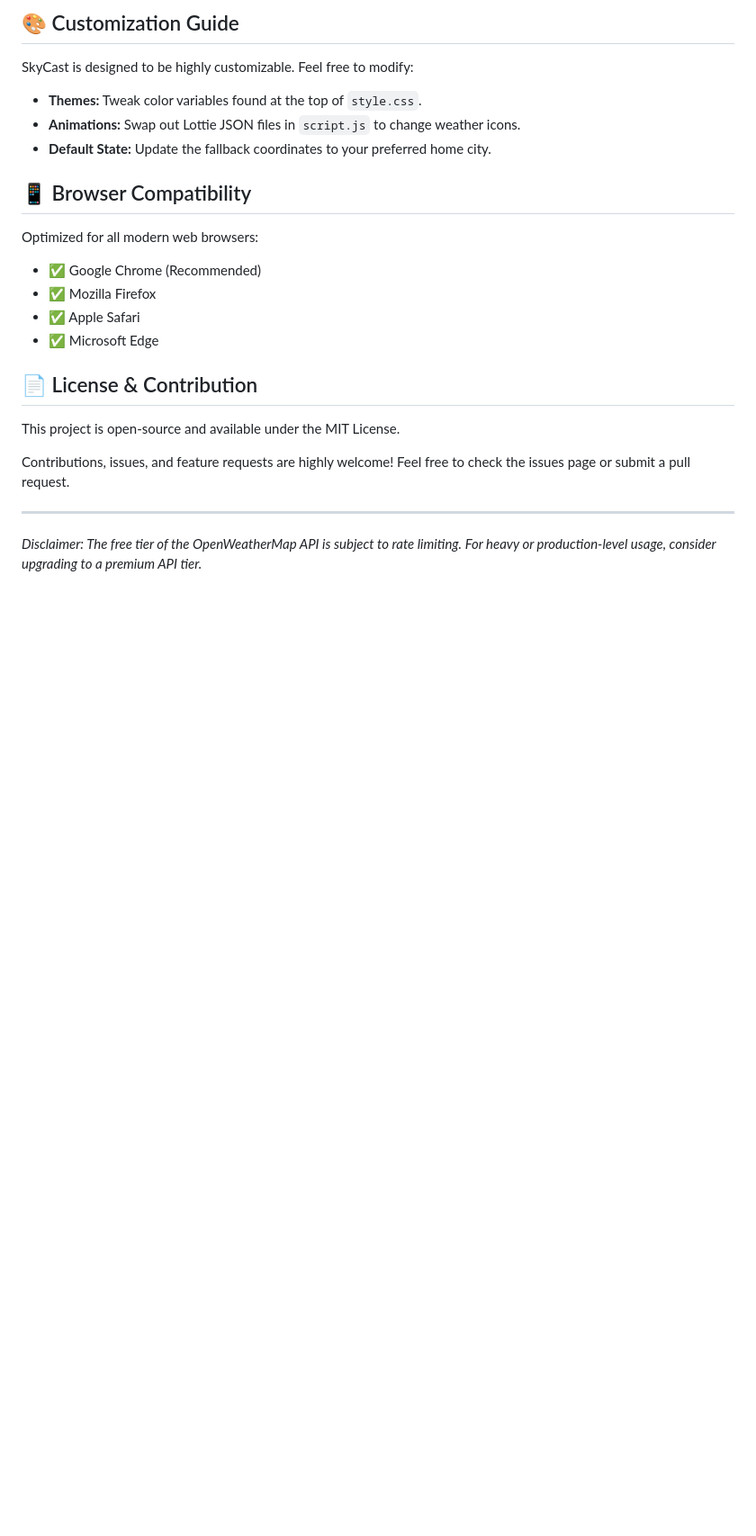
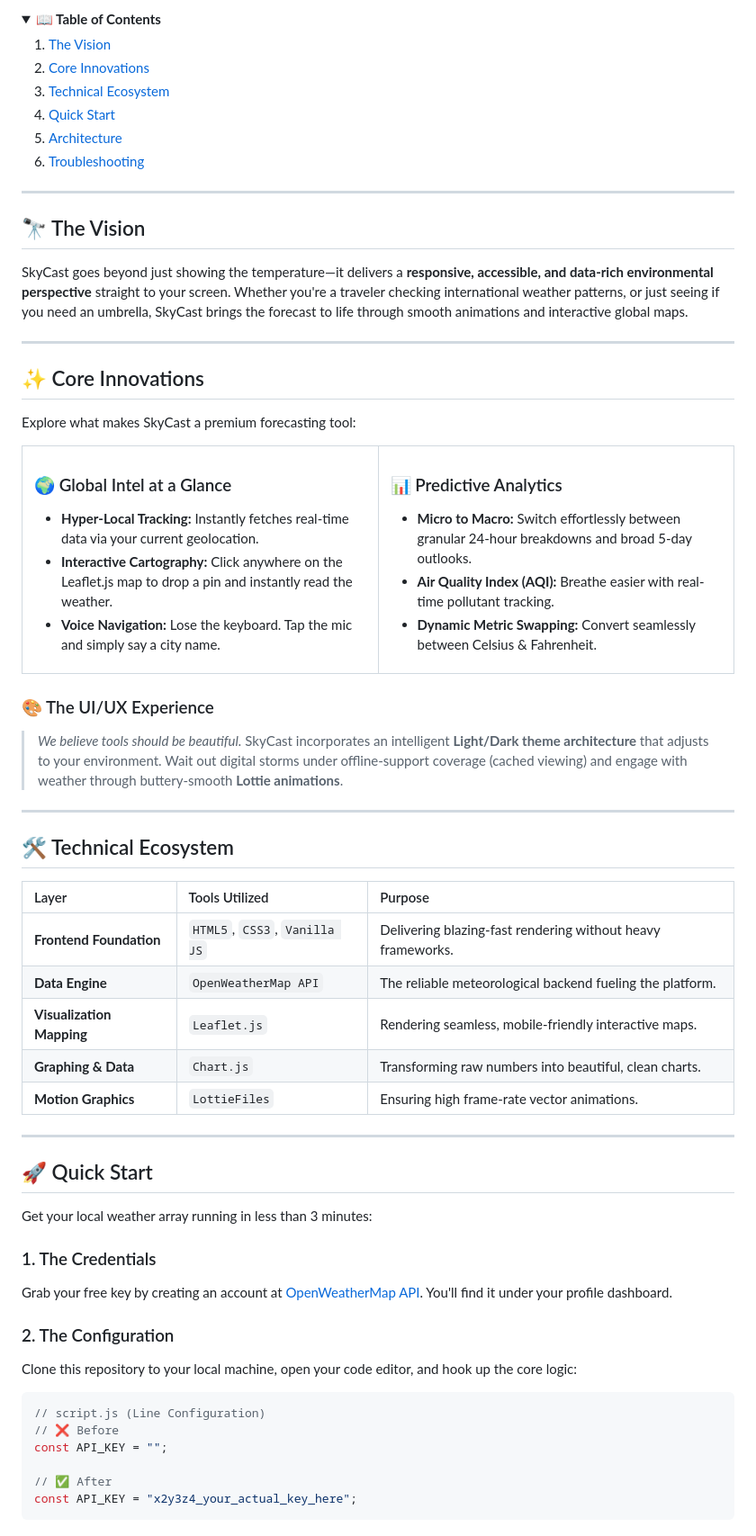
Before and after one commit to algorithnicmind/skycast, a Markdown page: README.md, the part around one of its changes. Shown at 90% size. Rendered like a GitHub page; blank space fills up the shorter version.

Commit message:
refactor(docs): completely rewrite README with a new hero section, table of contents, detailed feature tables, and structured setup guide.

````diff
--- a/README.md
+++ b/README.md
@@ -77,23 +29,81 @@ To run SkyCast locally and unlock full API functionality, follow these steps:
-## 🎨 Customization Guide
-
-SkyCast is designed to be highly customizable. Feel free to modify:
-- **Themes:** Tweak color variables found at the top of `style.css`.
-- **Animations:** Swap out Lottie JSON files in `script.js` to change weather icons.
-- **Default State:** Update the fallback coordinates to your preferred home city.
-
-## 📱 Browser Compatibility
-
-Optimized for all modern web browsers:
-- ✅ Google Chrome (Recommended)
-- ✅ Mozilla Firefox
-- ✅ Apple Safari
-- ✅ Microsoft Edge
-
-## 📄 License & Contribution
-
-This project is open-source and available under the MIT License.
-
-Contributions, issues, and feature requests are highly welcome! Feel free to check the issues page or submit a pull request.
+<details open>
+  <summary><b>📖 Table of Contents</b></summary>
+  <ol>
+    <li><a href="#-the-vision">The Vision</a></li>
+    <li><a href="#-core-innovations">Core Innovations</a></li>
+    <li><a href="#-technical-ecosystem">Technical Ecosystem</a></li>
+    <li><a href="#-quick-start">Quick Start</a></li>
+    <li><a href="#-architecture">Architecture</a></li>
+    <li><a href="#-troubleshooting">Troubleshooting</a></li>
+  </ol>
+</details>
 
 ---
-*Disclaimer: The free tier of the OpenWeatherMap API is subject to rate limiting. For heavy or production-level usage, consider upgrading to a premium API tier.*
+
+## 🔭 The Vision
+SkyCast goes beyond just showing the temperature—it delivers a **responsive, accessible, and data-rich environmental perspective** straight to your screen. Whether you're a traveler checking international weather patterns, or just seeing if you need an umbrella, SkyCast brings the forecast to life through smooth animations and interactive global maps.
+
+---
+
+## ✨ Core Innovations
+
+Explore what makes SkyCast a premium forecasting tool:
+
+<table>
+  <tr>
+    <td width="50%">
+      <h3>🌍 Global Intel at a Glance</h3>
+      <ul>
+        <li><strong>Hyper-Local Tracking:</strong> Instantly fetches real-time data via your current geolocation.</li>
+        <li><strong>Interactive Cartography:</strong> Click anywhere on the Leaflet.js map to drop a pin and instantly read the weather.</li>
+        <li><strong>Voice Navigation:</strong> Lose the keyboard. Tap the mic and simply say a city name.</li>
+      </ul>
+    </td>
+    <td width="50%">
+      <h3>📊 Predictive Analytics</h3>
+      <ul>
+        <li><strong>Micro to Macro:</strong> Switch effortlessly between granular 24-hour breakdowns and broad 5-day outlooks.</li>
+        <li><strong>Air Quality Index (AQI):</strong> Breathe easier with real-time pollutant tracking.</li>
+        <li><strong>Dynamic Metric Swapping:</strong> Convert seamlessly between Celsius & Fahrenheit.</li>
+      </ul>
+    </td>
+  </tr>
+</table>
+
+### 🎨 The UI/UX Experience
+> *We believe tools should be beautiful.*
+SkyCast incorporates an intelligent **Light/Dark theme architecture** that adjusts to your environment. Wait out digital storms under offline-support coverage (cached viewing) and engage with weather through buttery-smooth **Lottie animations**.
+
+---
+
+## 🛠️ Technical Ecosystem
+
+| Layer | Tools Utilized | Purpose |
+| :--- | :--- | :--- |
+| **Frontend Foundation** | `HTML5`, `CSS3`, `Vanilla JS` | Delivering blazing-fast rendering without heavy frameworks. |
+| **Data Engine** | `OpenWeatherMap API` | The reliable meteorological backend fueling the platform. |
+| **Visualization Mapping** | `Leaflet.js` | Rendering seamless, mobile-friendly interactive maps. |
+| **Graphing & Data** | `Chart.js` | Transforming raw numbers into beautiful, clean charts. |
+| **Motion Graphics** | `LottieFiles` | Ensuring high frame-rate vector animations. |
+
+---
+
+## 🚀 Quick Start
+
+Get your local weather array running in less than 3 minutes:
+
+### 1. The Credentials
+Grab your free key by creating an account at [OpenWeatherMap API](https://openweathermap.org/api). You'll find it under your profile dashboard.
+
+### 2. The Configuration
+Clone this repository to your local machine, open your code editor, and hook up the core logic:
+
+```javascript
+// script.js (Line Configuration)
+// ❌ Before
+const API_KEY = "";
+
+// ✅ After
+const API_KEY = "x2y3z4_your_actual_key_here";
+```
+
````
Also changed, not shown: other parts of README.md (+57 -66 lines).
